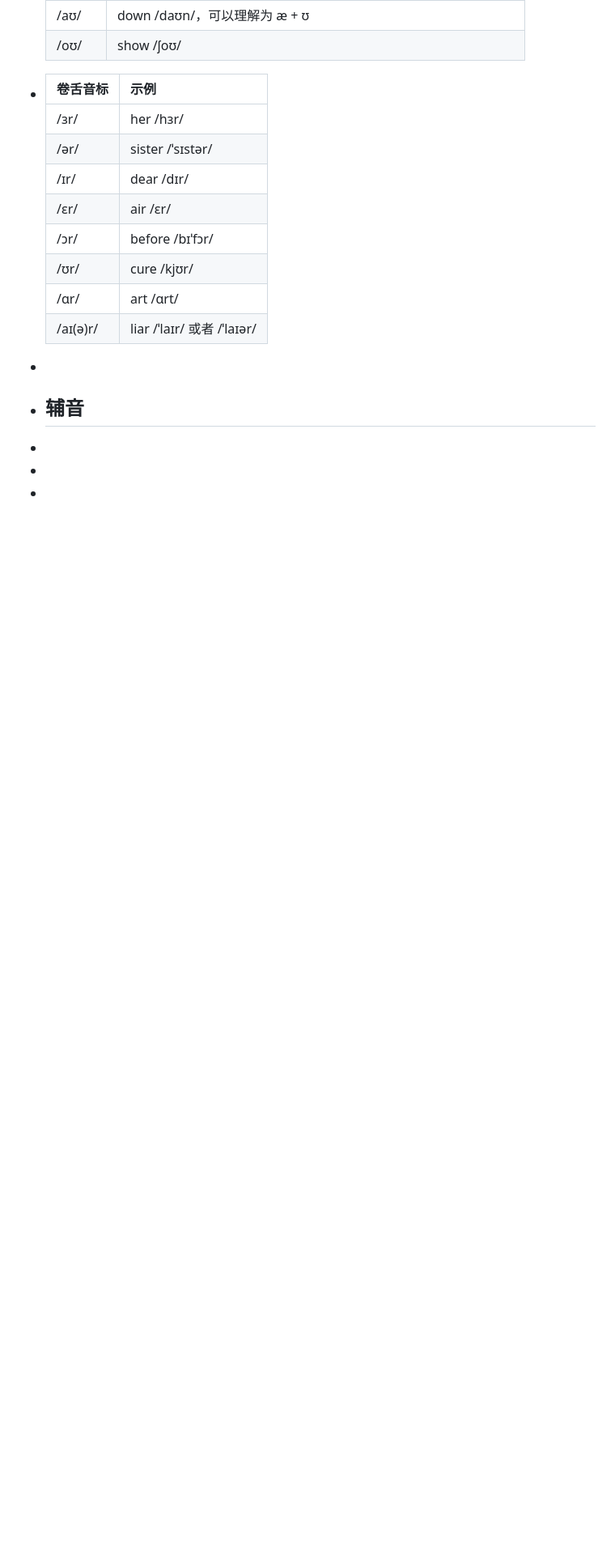
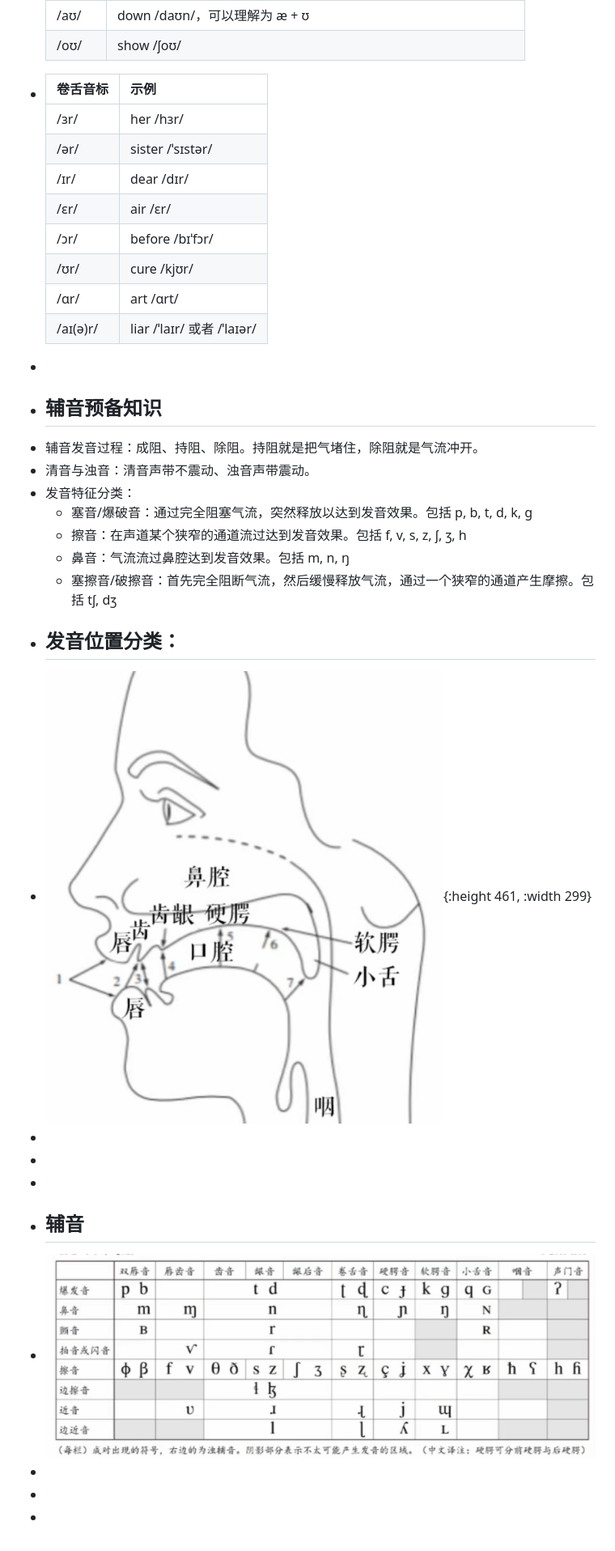
Before and after one commit to ReichtumQian/Blog-English, a Markdown page: pages/美式音标表.md, the part around the change printed below. Shown: that part at 81% size. GitHub-like rendering; pictures changed too: assets/image_1731657425195_0.png (added), assets/image_1731657450760_0.png (added); blank space fills up the shorter version.

```diff
--- a/pages/美式音标表.md
+++ b/pages/美式音标表.md
@@ -35,8 +34,22 @@
   |/ɑr/|art /ɑrt/|
   |/aɪ(ə)r/|liar /ˈlaɪr/ 或者 /ˈlaɪər/|
 -
-- ## 辅音
+- ## 辅音预备知识
+- 辅音发音过程：成阻、持阻、除阻。持阻就是把气堵住，除阻就是气流冲开。
+- 清音与浊音：清音声带不震动、浊音声带震动。
+- 发音特征分类：
+	- 塞音/爆破音：通过完全阻塞气流，突然释放以达到发音效果。包括 p, b, t, d, k, g
+	- 擦音：在声道某个狭窄的通道流过达到发音效果。包括 f, v, s, z, ʃ, ʒ, h
+	- 鼻音：气流流过鼻腔达到发音效果。包括 m, n, ŋ
+	- 塞擦音/破擦音：首先完全阻断气流，然后缓慢释放气流，通过一个狭窄的通道产生摩擦。包括 tʃ, dʒ
+- 发音位置分类：
+	-
+- ![image.png](../assets/image_1731657450760_0.png){:height 461, :width 299}
 -
 -
 -
+- ## 辅音
+- ![image.png](../assets/image_1731657425195_0.png)
 -
+-
+-
```
Also changed, not shown: other parts of pages/美式音标表.md (+4 -5 lines).
